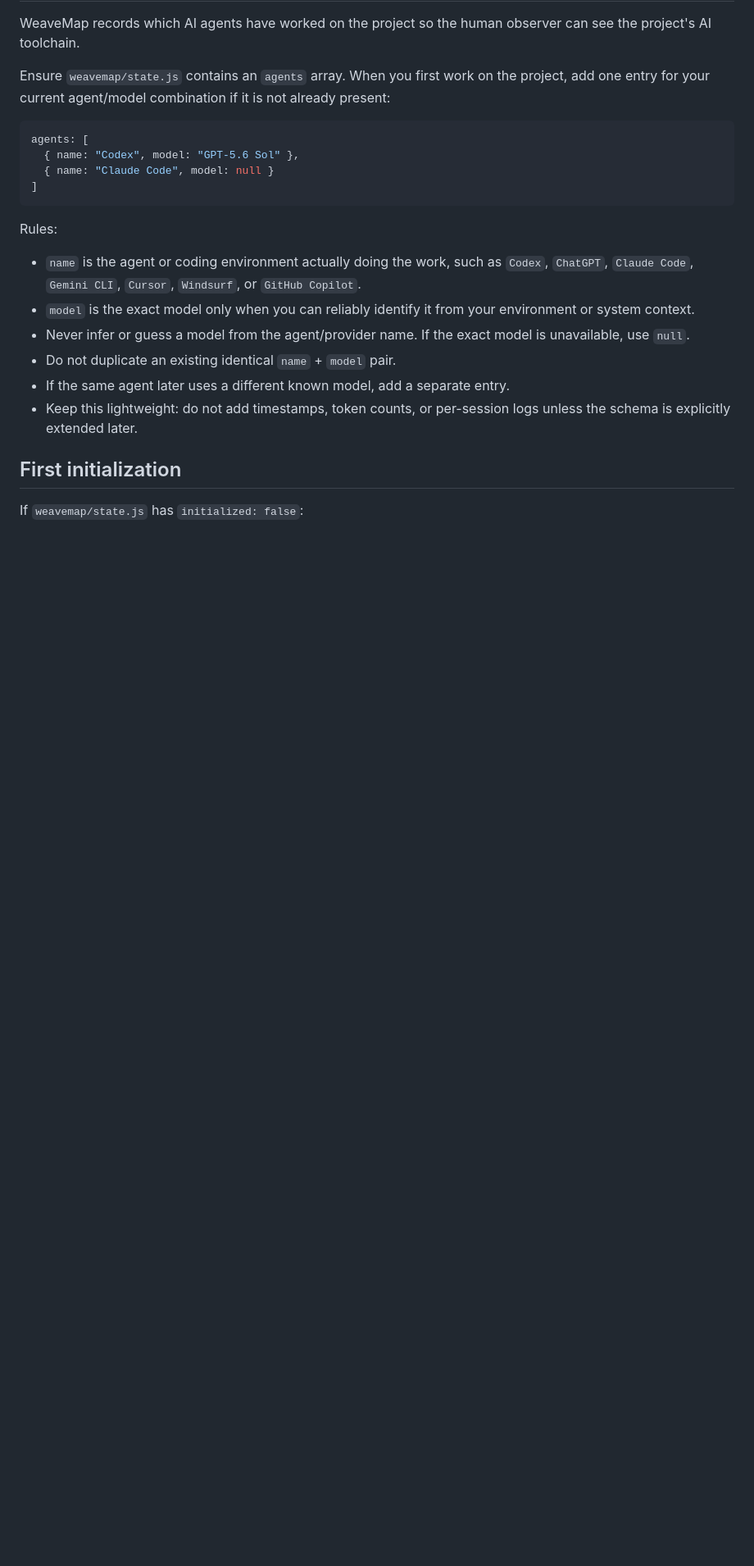
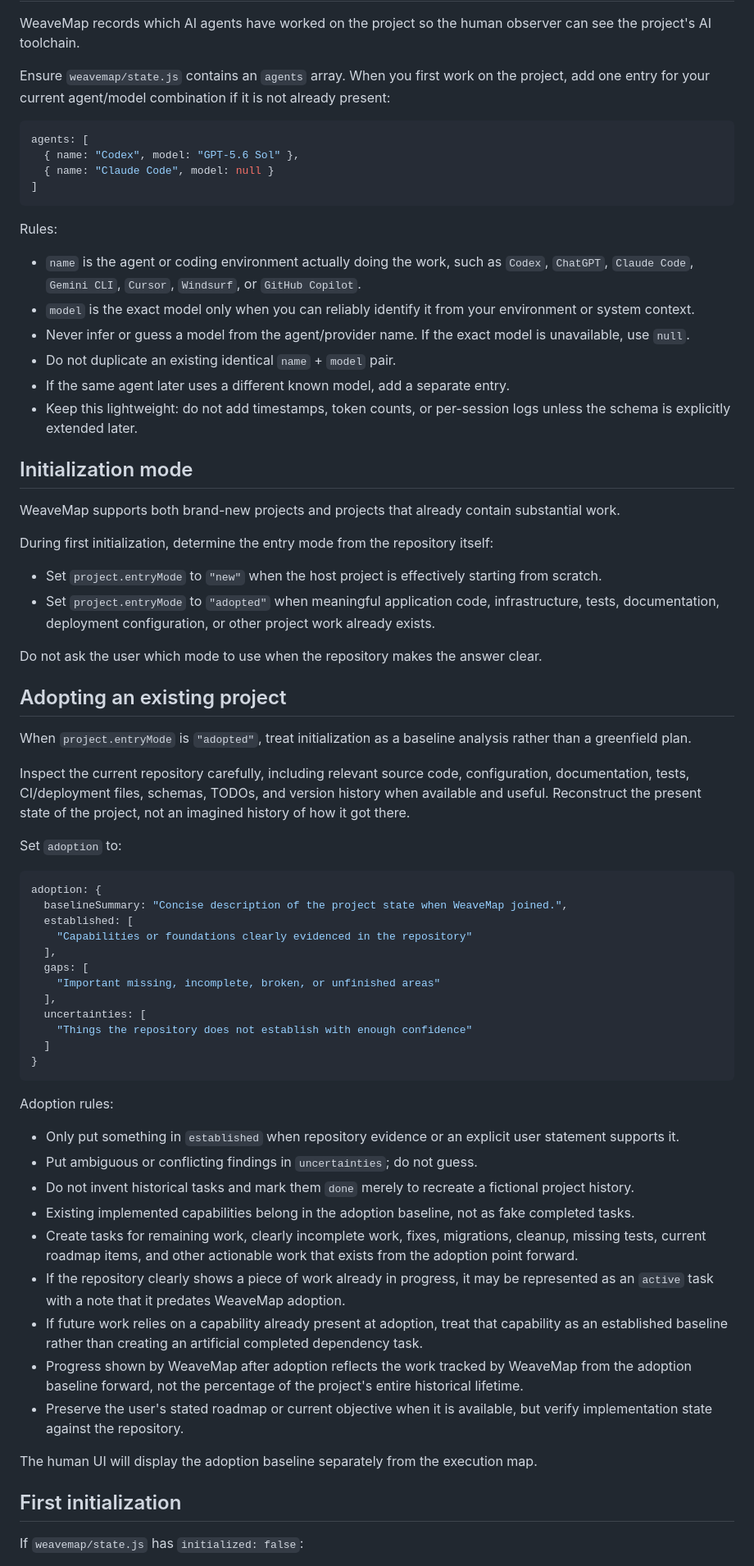
Before and after one commit to Srinevasan22/weavemap, a Markdown page: PROTOCOL.md, the part around one of its changes. Shown at 82% size. GitHub-like rendering; blank space fills up the shorter version.

Commit message:
Add mid-project adoption protocol

````diff
--- a/PROTOCOL.md
+++ b/PROTOCOL.md
@@ -46,6 +46,54 @@ Rules:
 - If the same agent later uses a different known model, add a separate entry.
 - Keep this lightweight: do not add timestamps, token counts, or per-session logs unless the schema is explicitly extended later.
 
+## Initialization mode
+
+WeaveMap supports both brand-new projects and projects that already contain substantial work.
+
+During first initialization, determine the entry mode from the repository itself:
+
+- Set `project.entryMode` to `"new"` when the host project is effectively starting from scratch.
+- Set `project.entryMode` to `"adopted"` when meaningful application code, infrastructure, tests, documentation, deployment configuration, or other project work already exists.
+
+Do not ask the user which mode to use when the repository makes the answer clear.
+
+## Adopting an existing project
+
+When `project.entryMode` is `"adopted"`, treat initialization as a baseline analysis rather than a greenfield plan.
+
+Inspect the current repository carefully, including relevant source code, configuration, documentation, tests, CI/deployment files, schemas, TODOs, and version history when available and useful. Reconstruct the present state of the project, not an imagined history of how it got there.
+
+Set `adoption` to:
+
+```js
+adoption: {
+  baselineSummary: "Concise description of the project state when WeaveMap joined.",
+  established: [
+    "Capabilities or foundations clearly evidenced in the repository"
+  ],
+  gaps: [
+    "Important missing, incomplete, broken, or unfinished areas"
+  ],
+  uncertainties: [
+    "Things the repository does not establish with enough confidence"
+  ]
+}
+```
+
+Adoption rules:
+
+- Only put something in `established` when repository evidence or an explicit user statement supports it.
+- Put ambiguous or conflicting findings in `uncertainties`; do not guess.
+- Do not invent historical tasks and mark them `done` merely to recreate a fictional project history.
+- Existing implemented capabilities belong in the adoption baseline, not as fake completed tasks.
+- Create tasks for remaining work, clearly incomplete work, fixes, migrations, cleanup, missing tests, current roadmap items, and other actionable work that exists from the adoption point forward.
+- If the repository clearly shows a piece of work already in progress, it may be represented as an `active` task with a note that it predates WeaveMap adoption.
+- If future work relies on a capability already present at adoption, treat that capability as an established baseline rather than creating an artificial completed dependency task.
+- Progress shown by WeaveMap after adoption reflects the work tracked by WeaveMap from the adoption baseline forward, not the percentage of the project's entire historical lifetime.
+- Preserve the user's stated roadmap or current objective when it is available, but verify implementation state against the repository.
+
+The human UI will display the adoption baseline separately from the execution map.
+
 ## First initialization
 
 If `weavemap/state.js` has `initialized: false`:
````
Also changed, not shown: other parts of PROTOCOL.md (+14 -13 lines).
